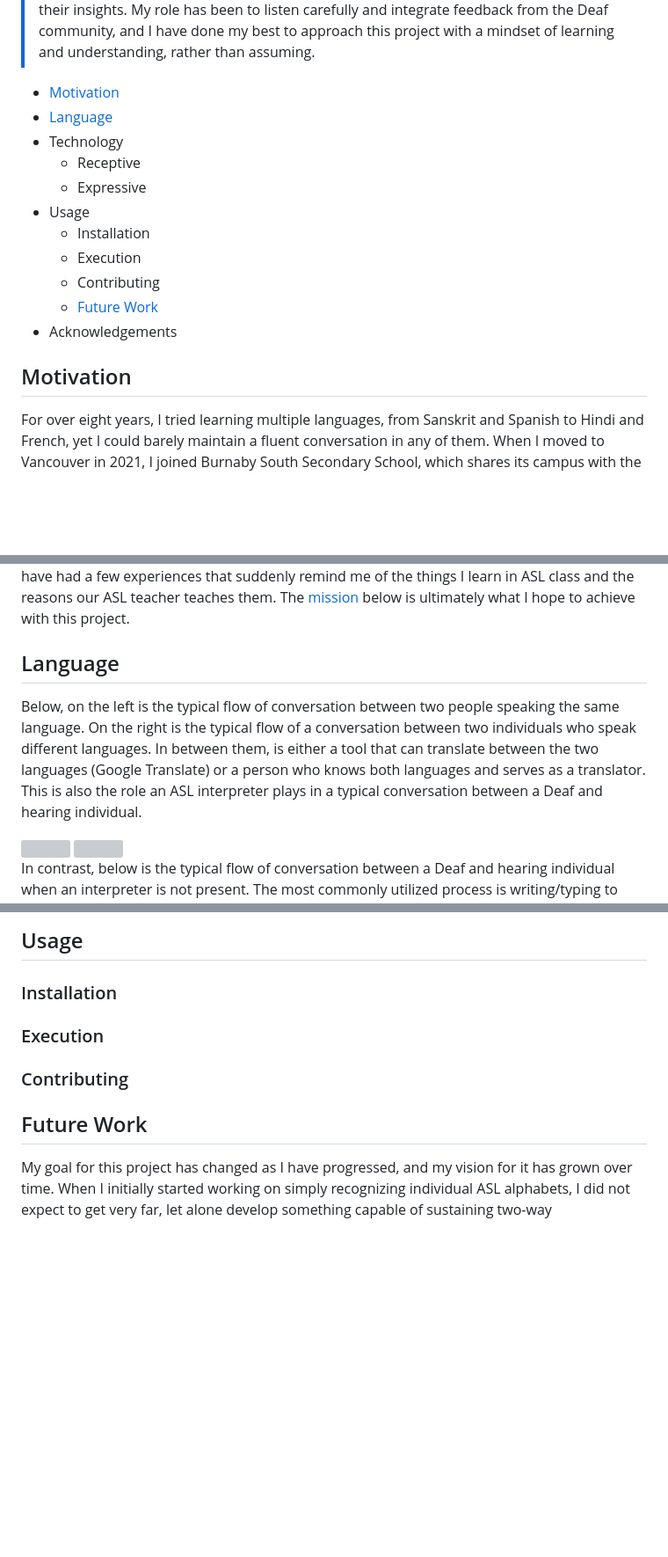
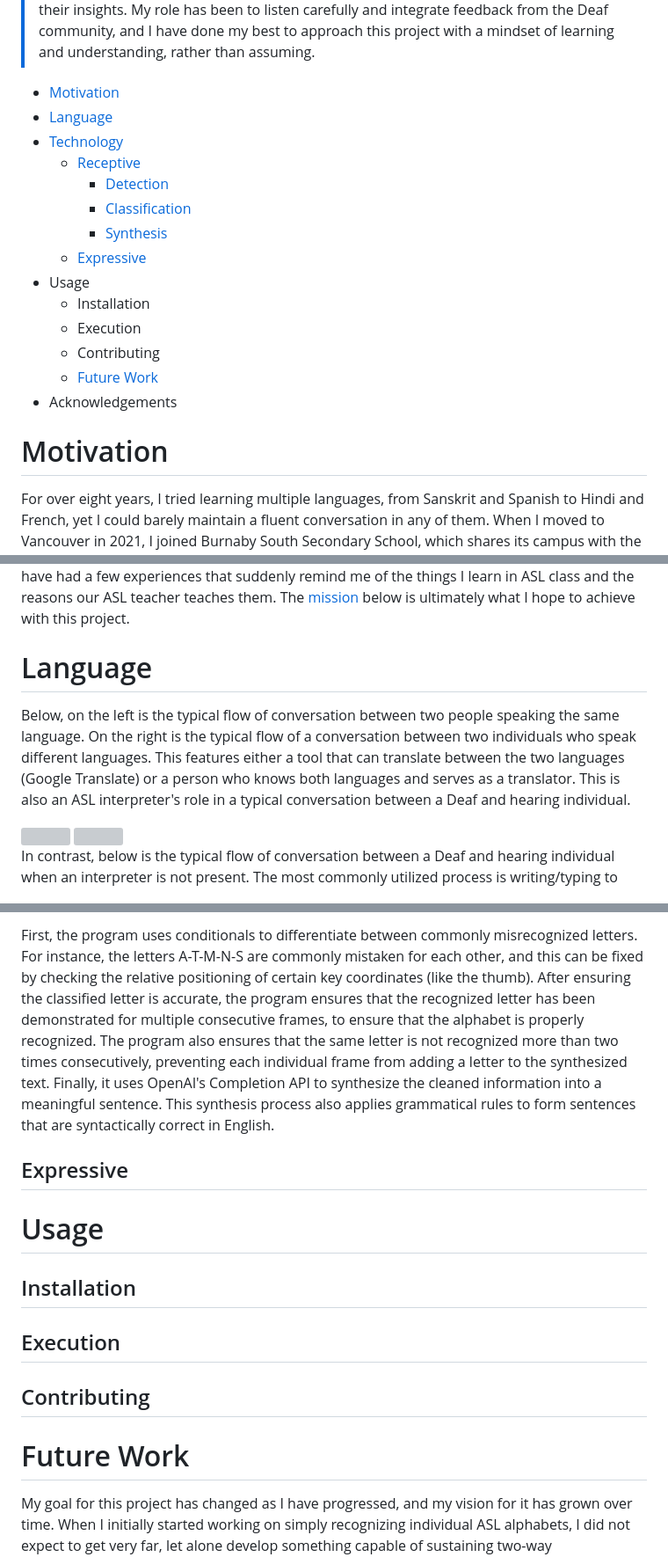
Before and after one commit to kevinjosethomas/sign-language-processing, a Markdown page: README.md, 3 parts joined by grey strips. Shown: that part at 88% size. Rendered like a GitHub page; blank space fills up the shorter version; grey boxes are pictures that could not be loaded.

```diff
--- a/README.md
+++ b/README.md
@@ -26,9 +26,12 @@ This project is a prototype that enables translation between American Sign Langu
 
 - [Motivation](#motivation)
 - [Language](#language)
-- Technology
-  - Receptive
-  - Expressive
+- [Technology](#technology)
+  - [Receptive](#receptive)
+    - [Detection](#detection)
+    - [Classification](#classification)
+    - [Synthesis](#synthesis)
+  - [Expressive](#expressive)
 - Usage
   - Installation
   - Execution
@@ -37,16 +40,16 @@ This project is a prototype that enables translation between American Sign Langu
 - Acknowledgements
 
 
-## Motivation
+# Motivation
 
 For over eight years, I tried learning multiple languages, from Sanskrit and Spanish to Hindi and French, yet I could barely maintain a fluent conversation in any of them. When I moved to Vancouver in 2021, I joined Burnaby South Secondary School, which shares its campus with the British Columbia Secondary School for the Deaf (BCSD). This gave me the unique opportunity to study a new kind of language – a visual language – in high school.
 
 ASL wasn't like any of the other languages I had attempted to learn before: It wasn't just about words or pronunciation, but rather learning how to fully express yourself without the tools you typically use. While I still definitely wasn't the best ASL learner, our curriculum also included important aspects of Deaf culture. Over the last three years, our ASL class has shown me how I take communication for granted and also helped me notice the many hurdles that are faced by the Deaf community in our hearing-centric society. From my very first week at Burnaby South, I have had a few experiences that suddenly remind me of the things I learn in ASL class and the reasons our ASL teacher teaches them. The [mission](#future-work) below is ultimately what I hope to achieve with this project.
 
 
-## Language
+# Language
 
-Below, on the left is the typical flow of conversation between two people speaking the same language. On the right is the typical flow of a conversation between two individuals who speak different languages. In between them, is either a tool that can translate between the two languages (Google Translate) or a person who knows both languages and serves as a translator. This is also the role an ASL interpreter plays in a typical conversation between a Deaf and hearing individual.
+Below, on the left is the typical flow of conversation between two people speaking the same language. On the right is the typical flow of a conversation between two individuals who speak different languages. This features either a tool that can translate between the two languages (Google Translate) or a person who knows both languages and serves as a translator. This is also an ASL interpreter's role in a typical conversation between a Deaf and hearing individual.
 
 <img height="167" src="https://github.com/kevinjosethomas/sign-language-translation/assets/46242684/a001e197-0992-40c3-9866-805eb74092ed" />
 <img height="167" src="https://github.com/kevinjosethomas/sign-language-translation/assets/46242684/43a07102-7a0b-4115-b75d-3b6131d44a7b" />
@@ -84,13 +118,17 @@ The goal of this project has been to slowly eliminate the extra steps that Deaf
 
-## Usage
+First, the program uses conditionals to differentiate between commonly misrecognized letters. For instance, the letters A-T-M-N-S are commonly mistaken for each other, and this can be fixed by checking the relative positioning of certain key coordinates (like the thumb). After ensuring the classified letter is accurate, the program ensures that the recognized letter has been demonstrated for multiple consecutive frames, to ensure that the alphabet is properly recognized. The program also ensures that the same letter is not recognized more than two times consecutively, preventing each individual frame from adding a letter to the synthesized text. Finally, it uses OpenAI's Completion API to synthesize the cleaned information into a meaningful sentence. This synthesis process also applies grammatical rules to form sentences that are syntactically correct in English.
 
-### Installation
+## Expressive
 
-### Execution
+# Usage
 
-### Contributing
+## Installation
 
-## Future Work
+## Execution
+
+## Contributing
+
+# Future Work
 
 My goal for this project has changed as I have progressed, and my vision for it has grown over time. When I initially started working on simply recognizing individual ASL alphabets, I did not expect to get very far, let alone develop something capable of sustaining two-way communication between ASL and English. Regardless, I had one main goal for the project:
 - Once this project is sufficiently capable, I want to set up a desk/TV somewhere between the BCSD and Burnaby South hallways, or maybe even at the main entrance to our school. With the interface running on this device, I hope that students from BCSD and Burnaby South stop by to talk to each other without a human interpreter assisting the conversation. While this project is far from properly capturing all expressive aspects of ASL, I hope that the novelty of the fingerspell recognition and avatar visualization will bring some students together.
```
Also changed, not shown: other parts of README.md (+39 -8 lines).
